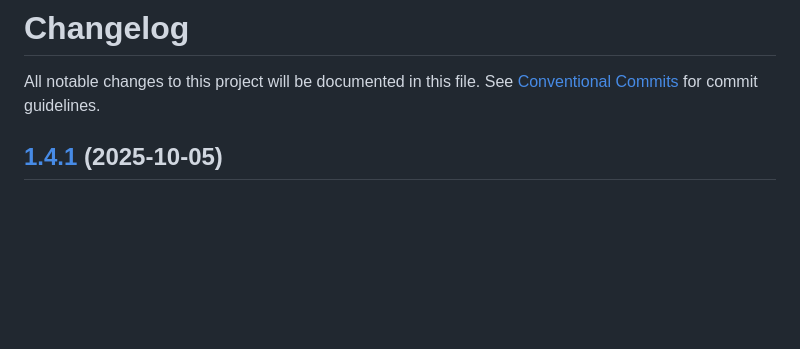
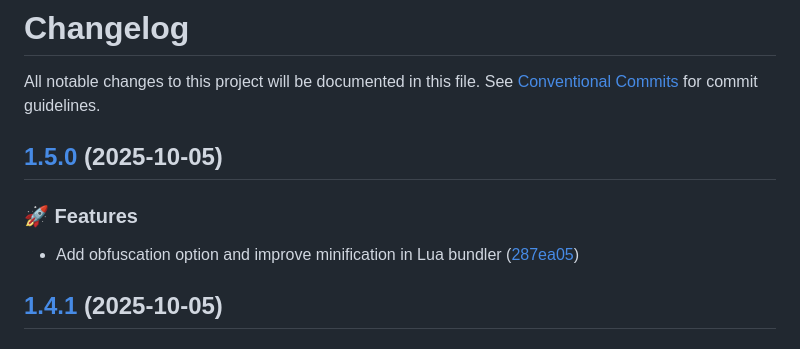
Before and after one commit to alfin-efendy/lua-bundler, a Markdown page: CHANGELOG.md, the part around the change. Drawn GitHub-style; blank space fills up the shorter version.

Commit message:
chore(release): 1.5.0 [skip ci]
## [1.5.0](https://github.com/alfin-efendy/lua-bundler/compare/v1.4.1...v1.5.0) (2025-10-05)

### 🚀 Features

* Add obfuscation option and improve minification in Lua bundler ([287ea05](https://github.com/alfin-efendy/lua-bundler/commit/287ea05db42c3ad8a9cefa05aa4808f2fda18f39))

```diff
--- a/CHANGELOG.md
+++ b/CHANGELOG.md
@@ -1,6 +1,12 @@
 # Changelog
 
 All notable changes to this project will be documented in this file. See [Conventional Commits](https://conventionalcommits.org) for commit guidelines.
+
+## [1.5.0](https://github.com/alfin-efendy/lua-bundler/compare/v1.4.1...v1.5.0) (2025-10-05)
+
+### 🚀 Features
+
+* Add obfuscation option and improve minification in Lua bundler ([287ea05](https://github.com/alfin-efendy/lua-bundler/commit/287ea05db42c3ad8a9cefa05aa4808f2fda18f39))
 
 ## [1.4.1](https://github.com/alfin-efendy/lua-bundler/compare/v1.4.0...v1.4.1) (2025-10-05)
 
```
